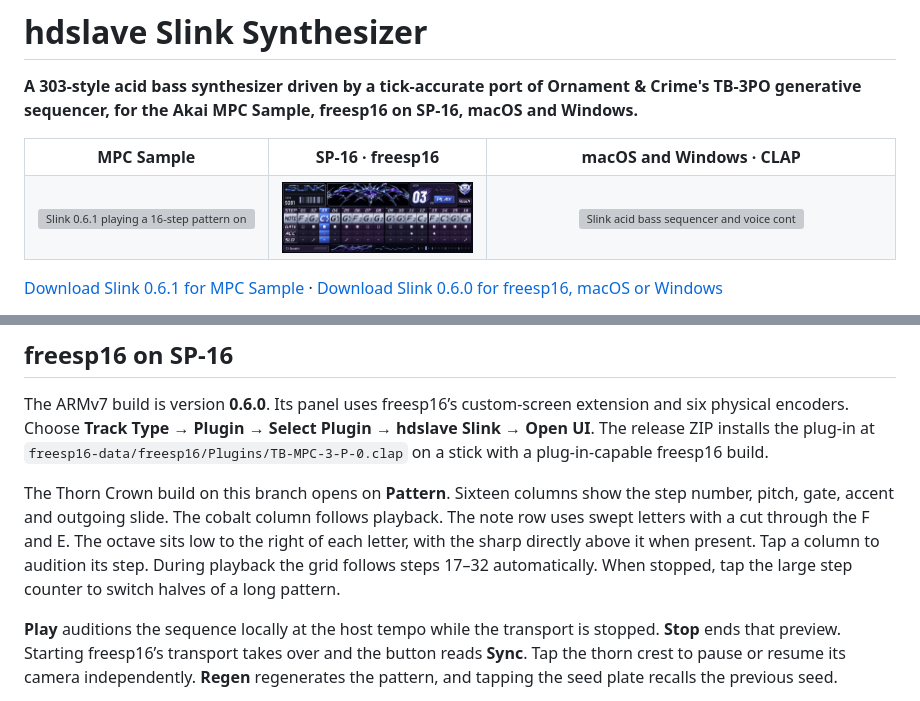
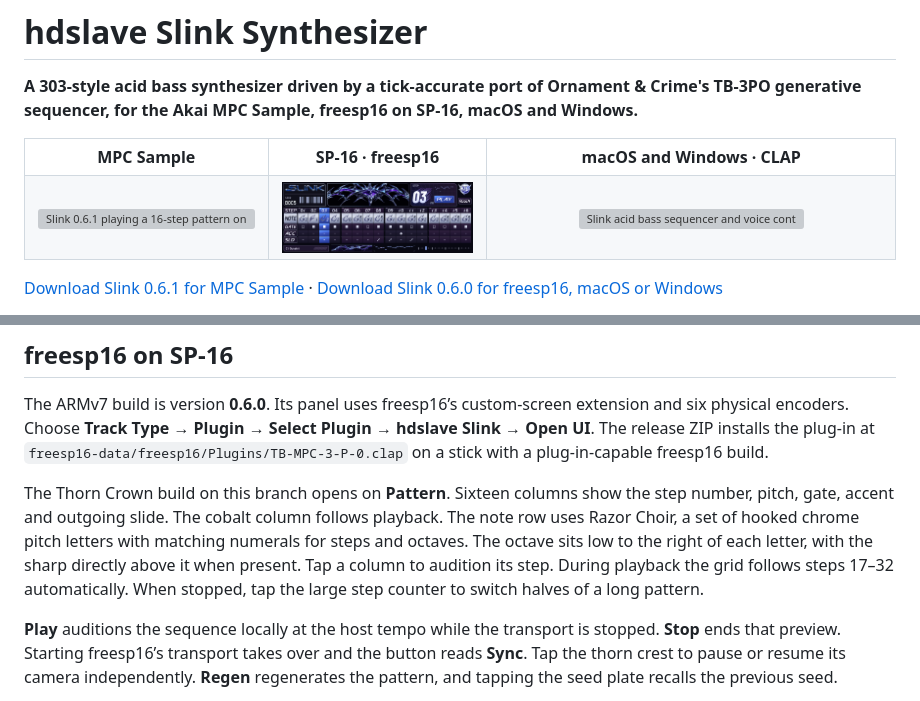
Before and after one commit to hdslave/TB-MPC-3-P-0-Synthesizer, a Markdown page: README.md, 2 parts joined by grey strips. Rendered like a GitHub page; pictures changed too: docs/slink-sp16-thorn.png; grey boxes are pictures that could not be loaded.

Commit message:
feat(sp16): use Razor Choir on the Thorn Crown sequencer

```diff
--- a/README.md
+++ b/README.md
@@ -280,7 +280,7 @@ nothing until it is hit (then a step's pitch, or a pattern made again once when
 
 The ARMv7 build is version **0.6.0**. Its panel uses freesp16’s custom-screen extension and six physical encoders. Choose **Track Type → Plugin → Select Plugin → hdslave Slink → Open UI**. The release ZIP installs the plug-in at `freesp16-data/freesp16/Plugins/TB-MPC-3-P-0.clap` on a stick with a plug-in-capable freesp16 build.
 
-The Thorn Crown build on this branch opens on **Pattern**. Sixteen columns show the step number, pitch, gate, accent and outgoing slide. The cobalt column follows playback. The note row uses swept letters with a cut through the F and E. The octave sits low to the right of each letter, with the sharp directly above it when present. Tap a column to audition its step. During playback the grid follows steps 17–32 automatically. When stopped, tap the large step counter to switch halves of a long pattern.
+The Thorn Crown build on this branch opens on **Pattern**. Sixteen columns show the step number, pitch, gate, accent and outgoing slide. The cobalt column follows playback. The note row uses Razor Choir, a set of hooked chrome pitch letters with matching numerals for steps and octaves. The octave sits low to the right of each letter, with the sharp directly above it when present. Tap a column to audition its step. During playback the grid follows steps 17–32 automatically. When stopped, tap the large step counter to switch halves of a long pattern.
 
 **Play** auditions the sequence locally at the host tempo while the transport is stopped. **Stop** ends that preview. Starting freesp16’s transport takes over and the button reads **Sync**. Tap the thorn crest to pause or resume its camera independently. **Regen** regenerates the pattern, and tapping the seed plate recalls the previous seed.
 
```
Also changed, not shown: THIRD_PARTY.md (+1 -1 lines), docs/screen.md (+2 -2 lines), 9 other files.
